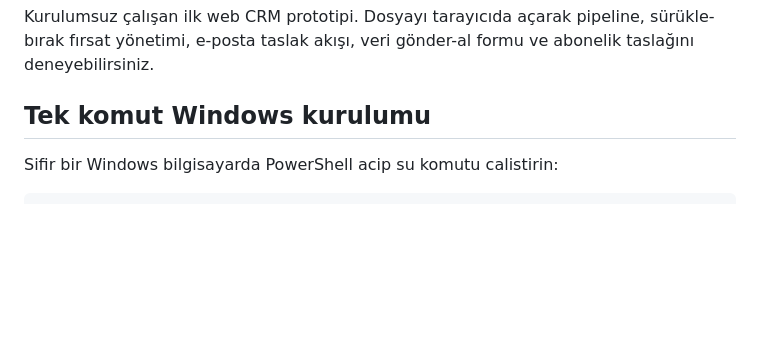
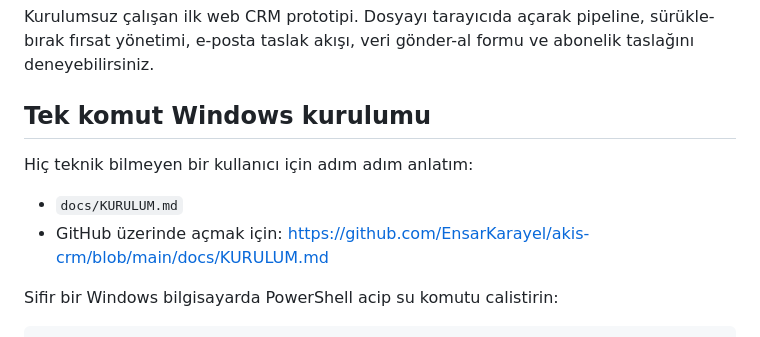
Before and after one commit to EnsarKarayel/argeka-sync, a Markdown page: README.md, the part around the change. Drawn GitHub-style; blank space fills up the shorter version.

```diff
--- a/README.md
+++ b/README.md
@@ -3,6 +3,11 @@
 Kurulumsuz çalışan ilk web CRM prototipi. Dosyayı tarayıcıda açarak pipeline, sürükle-bırak fırsat yönetimi, e-posta taslak akışı, veri gönder-al formu ve abonelik taslağını deneyebilirsiniz.
 
 ## Tek komut Windows kurulumu
+
+Hiç teknik bilmeyen bir kullanıcı için adım adım anlatım:
+
+- `docs/KURULUM.md`
+- GitHub üzerinde açmak için: https://github.com/EnsarKarayel/akis-crm/blob/main/docs/KURULUM.md
 
 Sifir bir Windows bilgisayarda PowerShell acip su komutu calistirin:
 
```
Also changed, not shown: docs/KURULUM.md (added, +168 -0 lines).
